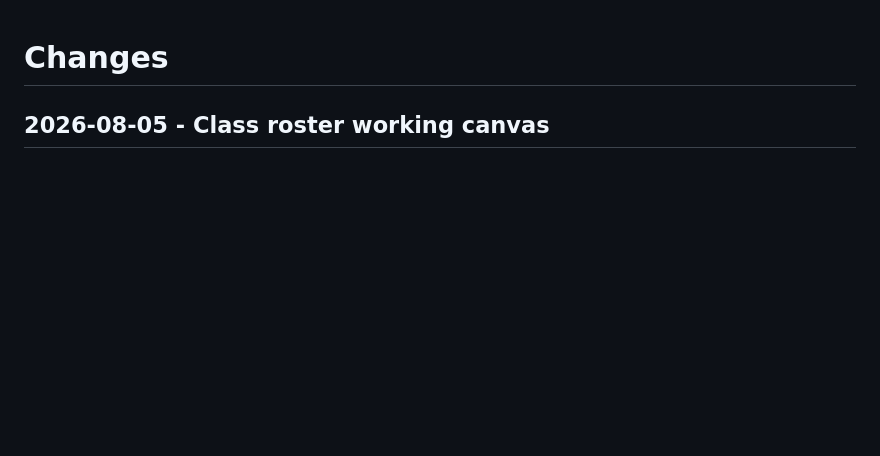
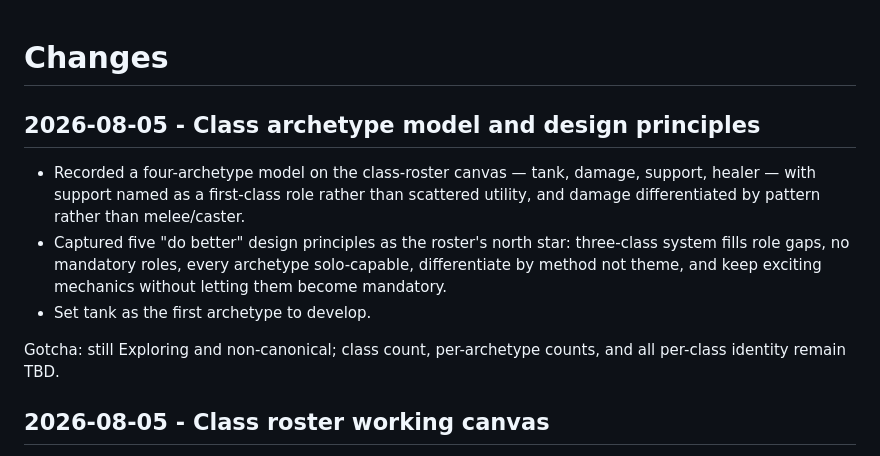
Before and after one commit to frank-grimes-jr/nightcap-mmo-proto, a Markdown page: CHANGES.md, the part around the change. Drawn GitHub-style; blank space fills up the shorter version.

```diff
--- a/CHANGES.md
+++ b/CHANGES.md
@@ -1,4 +1,12 @@
 # Changes
+
+## 2026-08-05 - Class archetype model and design principles
+
+- Recorded a four-archetype model on the class-roster canvas — tank, damage, support, healer — with support named as a first-class role rather than scattered utility, and damage differentiated by pattern rather than melee/caster.
+- Captured five "do better" design principles as the roster's north star: three-class system fills role gaps, no mandatory roles, every archetype solo-capable, differentiate by method not theme, and keep exciting mechanics without letting them become mandatory.
+- Set tank as the first archetype to develop.
+
+Gotcha: still Exploring and non-canonical; class count, per-archetype counts, and all per-class identity remain TBD.
 
 ## 2026-08-05 - Class roster working canvas
 
```
Also changed, not shown: docs/design/class-roster.md (+21 -2 lines).
